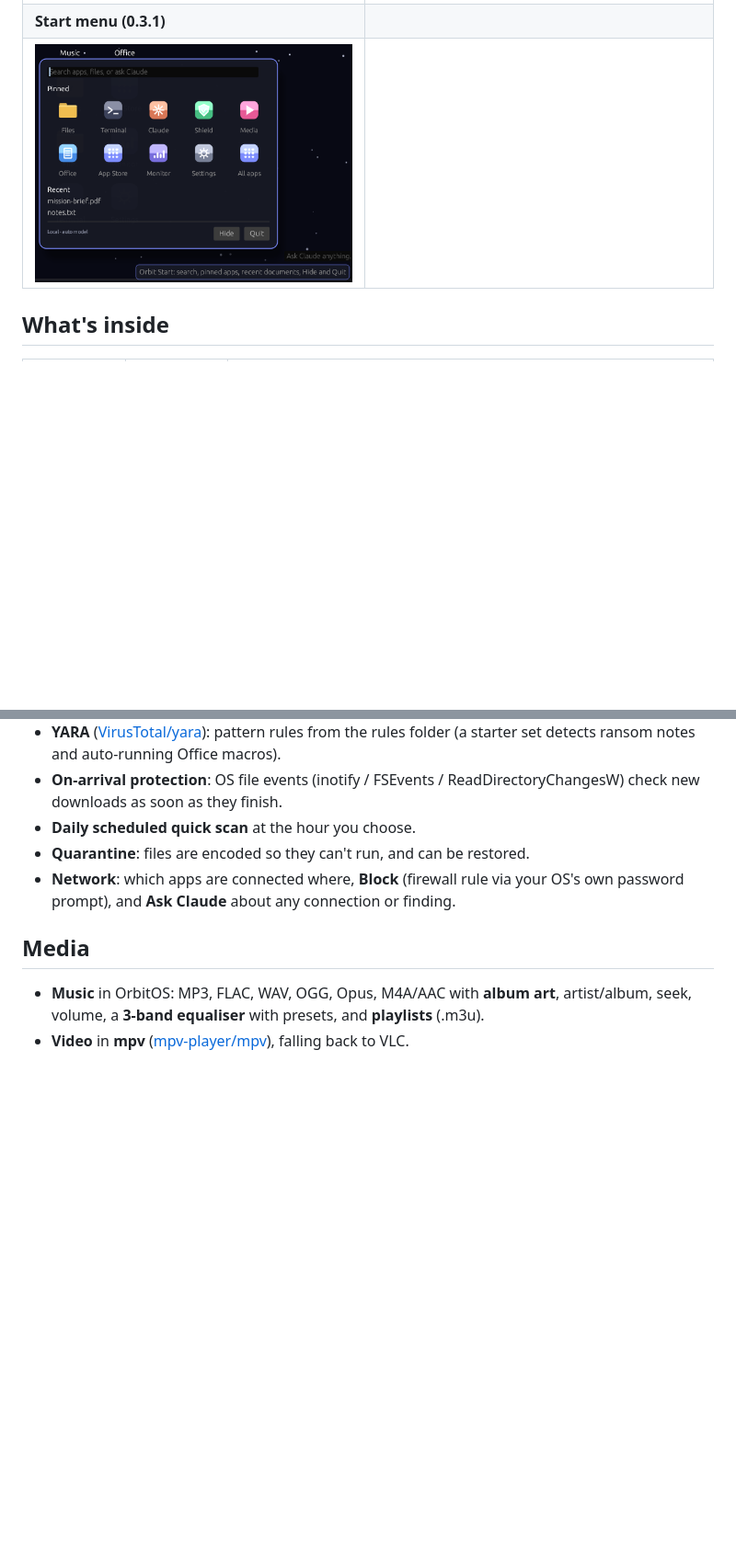
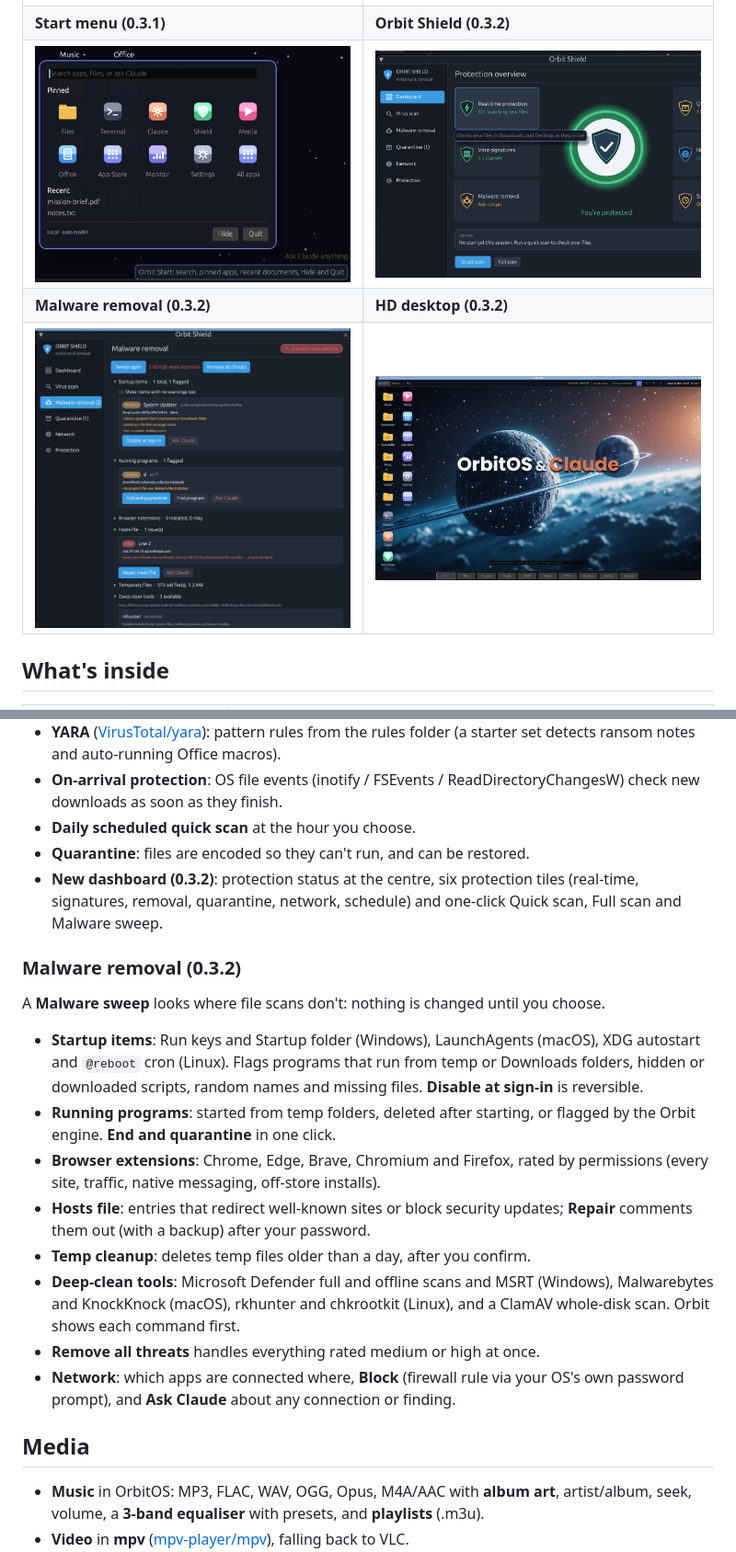
Before and after one commit to shinewithwilsons-dev/Orbit, a Markdown page: README.md, 2 parts joined by grey strips. Shown at 92% size. Rendered like a GitHub page; pictures changed too: docs/desktop-nebula.png (added), docs/shield-dashboard.png (added), docs/shield-removal.png (added); blank space fills up the shorter version.

```diff
--- a/README.md
+++ b/README.md
@@ -39,8 +40,10 @@ session, so it boots straight into OrbitOS.
 | ![Claude actions](docs/claude-actions.png) | ![Command bar](docs/command-bar.png) |
 | **App Store, widgets & calendar** | **First-run welcome** |
 | ![App Store](docs/app-store.png) | ![Welcome](docs/welcome.png) |
-| **Start menu (0.3.1)** | |
-| ![Start menu](docs/start-menu.png) | |
+| **Start menu (0.3.1)** | **Orbit Shield (0.3.2)** |
+| ![Start menu](docs/start-menu.png) | ![Orbit Shield](docs/shield-dashboard.png) |
+| **Malware removal (0.3.2)** | **HD desktop (0.3.2)** |
+| ![Malware removal](docs/shield-removal.png) | ![Desktop](docs/desktop-nebula.png) |
 
 ## What's inside
 
@@ -102,6 +105,27 @@ Speech never leaves your computer for transcription.
   ReadDirectoryChangesW) check new downloads as soon as they finish.
 - **Daily scheduled quick scan** at the hour you choose.
 - **Quarantine**: files are encoded so they can't run, and can be restored.
+- **New dashboard (0.3.2)**: protection status at the centre, six protection
+  tiles (real-time, signatures, removal, quarantine, network, schedule) and
+  one-click Quick scan, Full scan and Malware sweep.
+
+### Malware removal (0.3.2)
+A **Malware sweep** looks where file scans don't: nothing is changed until you choose.
+- **Startup items**: Run keys and Startup folder (Windows), LaunchAgents
+  (macOS), XDG autostart and `@reboot` cron (Linux). Flags programs that run
+  from temp or Downloads folders, hidden or downloaded scripts, random names
+  and missing files. **Disable at sign-in** is reversible.
+- **Running programs**: started from temp folders, deleted after starting, or
+  flagged by the Orbit engine. **End and quarantine** in one click.
+- **Browser extensions**: Chrome, Edge, Brave, Chromium and Firefox, rated by
+  permissions (every site, traffic, native messaging, off-store installs).
+- **Hosts file**: entries that redirect well-known sites or block security
+  updates; **Repair** comments them out (with a backup) after your password.
+- **Temp cleanup**: deletes temp files older than a day, after you confirm.
+- **Deep-clean tools**: Microsoft Defender full and offline scans and MSRT
+  (Windows), Malwarebytes and KnockKnock (macOS), rkhunter and chkrootkit
+  (Linux), and a ClamAV whole-disk scan. Orbit shows each command first.
+- **Remove all threats** handles everything rated medium or high at once.
 - **Network**: which apps are connected where, **Block** (firewall rule via your
   OS's own password prompt), and **Ask Claude** about any connection or finding.
 
```
Also changed, not shown: other parts of README.md (+8 -4 lines), s2.png (added), 14 other files.
